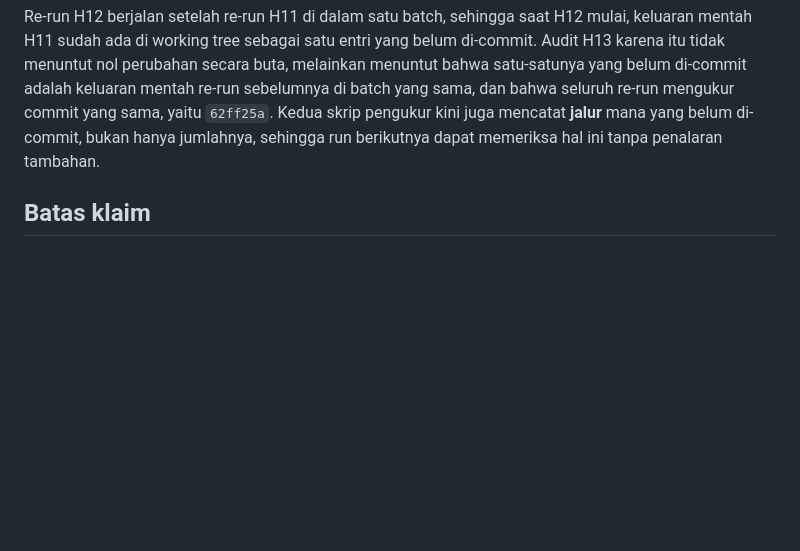
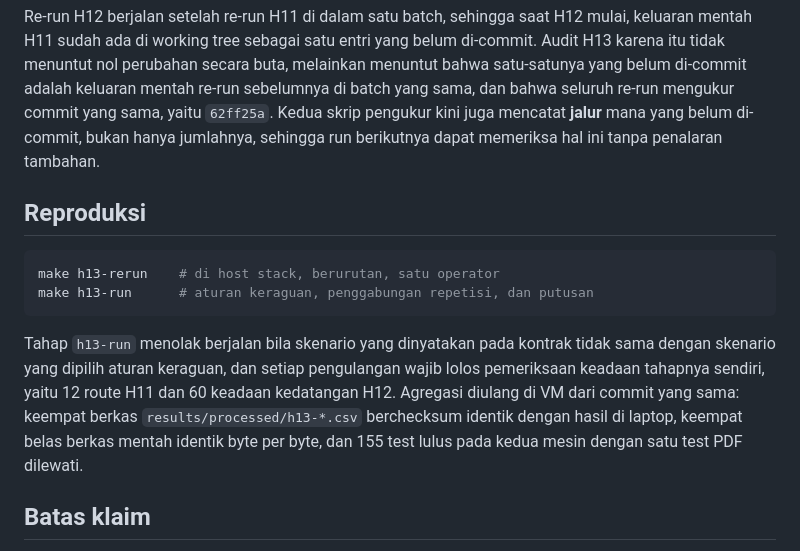
Before and after one commit to Data-Systems-and-Intelligent-Computing/DSIC-SDG, a Markdown page: docs/research/h13-rerun-stability.md, the part around the change. Drawn GitHub-style; blank space fills up the shorter version.

Commit message:
Record the VM reproduction of the rerun audit
Identical checksums for all four H13 outputs and all fourteen raw files,
155 tests green on both machines with the one PDF test skipped.

Co-Authored-By: Claude Opus 5 <noreply@anthropic.com>

````diff
--- a/docs/research/h13-rerun-stability.md
+++ b/docs/research/h13-rerun-stability.md
@@ -92,6 +92,20 @@ yang sama, yaitu `62ff25a`. Kedua skrip pengukur kini juga mencatat **jalur** ma
 di-commit, bukan hanya jumlahnya, sehingga run berikutnya dapat memeriksa hal ini tanpa penalaran
 tambahan.
 
+## Reproduksi
+
+```bash
+make h13-rerun    # di host stack, berurutan, satu operator
+make h13-run      # aturan keraguan, penggabungan repetisi, dan putusan
+```
+
+Tahap `h13-run` menolak berjalan bila skenario yang dinyatakan pada kontrak tidak sama dengan
+skenario yang dipilih aturan keraguan, dan setiap pengulangan wajib lolos pemeriksaan keadaan
+tahapnya sendiri, yaitu 12 route H11 dan 60 keadaan kedatangan H12. Agregasi diulang di VM dari
+commit yang sama: keempat berkas `results/processed/h13-*.csv` berchecksum identik dengan hasil di
+laptop, keempat belas berkas mentah identik byte per byte, dan 155 test lulus pada kedua mesin dengan
+satu test PDF dilewati.
+
 ## Batas klaim
 
 H13 tidak menambah pengukuran baru dan tidak mengubah satu pun parameter beku; ia hanya menambah
````
